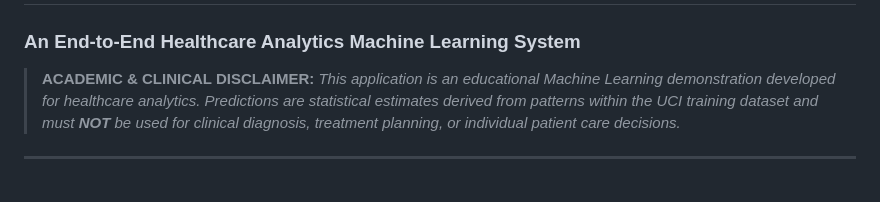
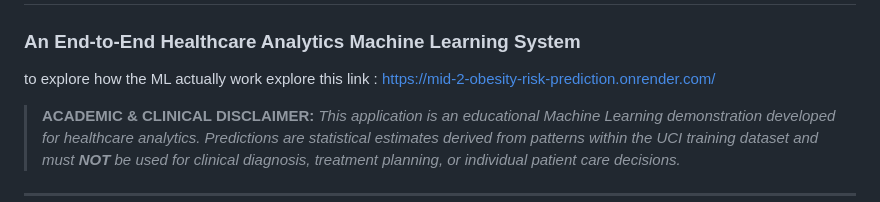
Before and after one commit to renu2106-coder/MID-2-obesity-risk-prediction, a Markdown page: README.md, the part around the change. Rendered like a GitHub page; blank space fills up the shorter version.

Commit message:
Add link for exploring ML functionality
Added a link to explore how the ML works.

```diff
--- a/README.md
+++ b/README.md
@@ -1,5 +1,6 @@
 # Obesity Risk and Level Prediction Using Machine Learning
 ### An End-to-End Healthcare Analytics Machine Learning System
+to explore how the ML actually work explore this link : https://mid-2-obesity-risk-prediction.onrender.com/
 
 > **ACADEMIC & CLINICAL DISCLAIMER:**
 > *This application is an educational Machine Learning demonstration developed for healthcare analytics. Predictions are statistical estimates derived from patterns within the UCI training dataset and must **NOT** be used for clinical diagnosis, treatment planning, or individual patient care decisions.*
```
